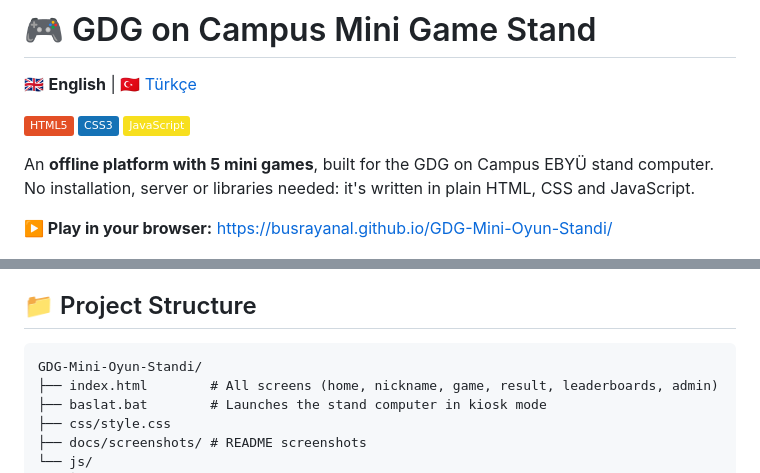
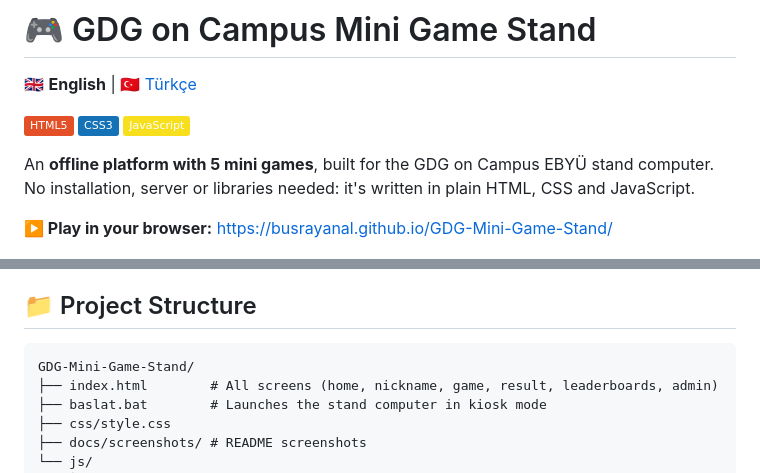
Before and after one commit to busrayanal/GDG-Mini-Game-Stand, a Markdown page: README.md, 2 parts joined by grey strips. Rendered like a GitHub page; badges without logos.

Commit message:
Repo adını GDG-Mini-Game-Stand olarak güncelle

````diff
--- a/README.md
+++ b/README.md
@@ -8,7 +8,7 @@
 
 An **offline platform with 5 mini games**, built for the GDG on Campus EBYÜ stand computer. No installation, server or libraries needed: it's written in plain HTML, CSS and JavaScript.
 
-**▶️ Play in your browser:** https://busrayanal.github.io/GDG-Mini-Oyun-Standi/
+**▶️ Play in your browser:** https://busrayanal.github.io/GDG-Mini-Game-Stand/
 
 <p align="center">
   <img src="docs/screenshots/ana-ekran.png" width="800" alt="Home screen: game selection">
@@ -81,7 +81,7 @@ Open it from the faint **Yönetici** (*Admin*) link at the bottom right or with
 ## 📁 Project Structure
 
 ```
-GDG-Mini-Oyun-Standi/
+GDG-Mini-Game-Stand/
 ├── index.html        # All screens (home, nickname, game, result, leaderboards, admin)
 ├── baslat.bat        # Launches the stand computer in kiosk mode
 ├── css/style.css
````
Also changed, not shown: README.tr.md (+2 -2 lines).
